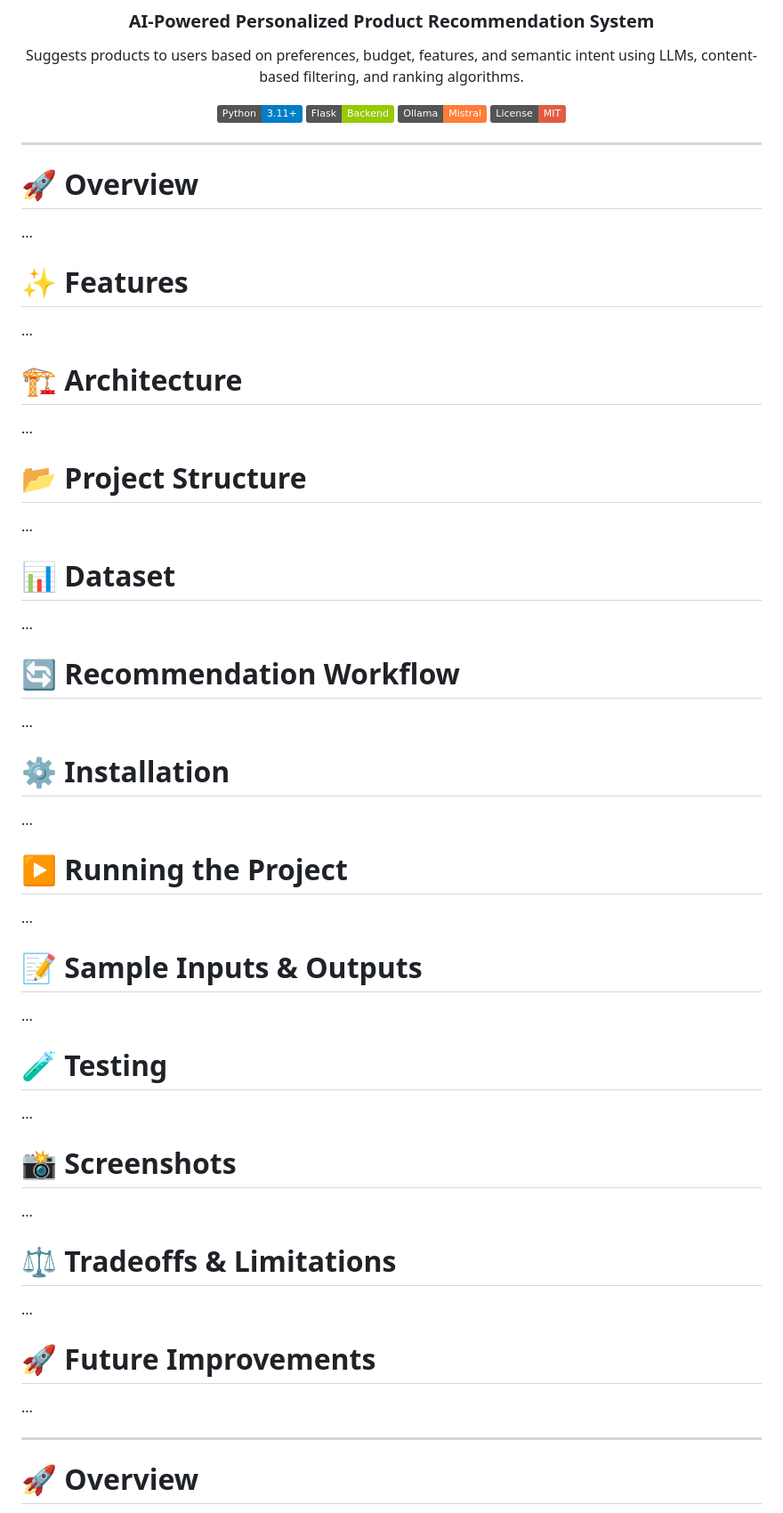
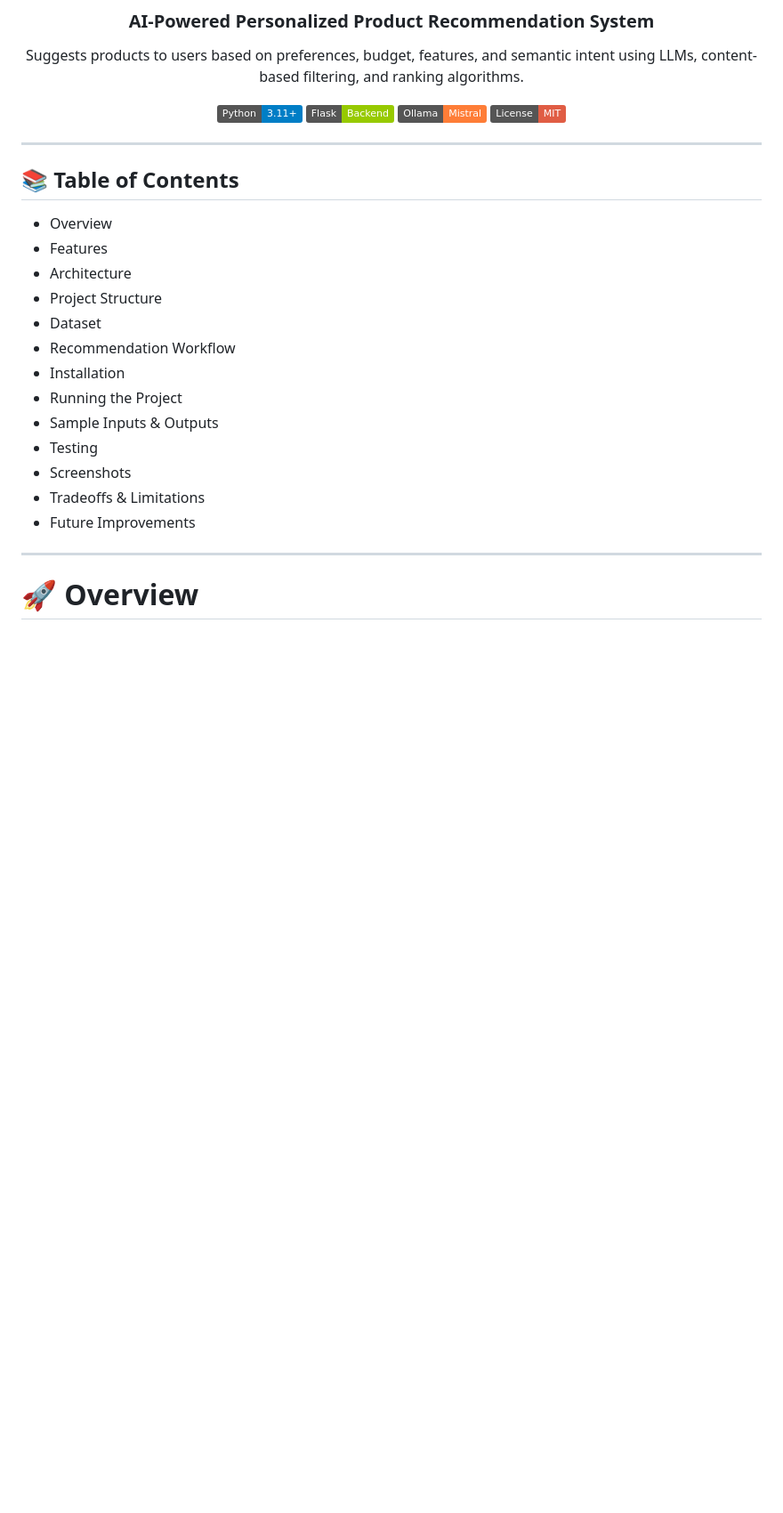
Before and after one commit to Charlie98angargatti/Product_Recommendation_Agent, a Markdown page: README.md, the part around the change. Shown at 89% size. GitHub-like rendering; badges without logos; blank space fills up the shorter version.

```diff
--- a/README.md
+++ b/README.md
@@ -14,58 +14,21 @@ Suggests products to users based on preferences, budget, features, and semantic
 </div>
 
 ---
+## 📚 Table of Contents
 
-# 🚀 Overview
-
-...
-
-# ✨ Features
-
-...
-
-# 🏗️ Architecture
-
-...
-
-# 📂 Project Structure
-
-...
-
-# 📊 Dataset
-
-...
-
-# 🔄 Recommendation Workflow
-
-...
-
-# ⚙️ Installation
-
-...
-
-# ▶️ Running the Project
-
-...
-
-# 📝 Sample Inputs & Outputs
-
-...
-
-# 🧪 Testing
-
-...
-
-# 📸 Screenshots
-
-...
-
-# ⚖️ Tradeoffs & Limitations
-
-...
-
-# 🚀 Future Improvements
-
-...
+- Overview
+- Features
+- Architecture
+- Project Structure
+- Dataset
+- Recommendation Workflow
+- Installation
+- Running the Project
+- Sample Inputs & Outputs
+- Testing
+- Screenshots
+- Tradeoffs & Limitations
+- Future Improvements
 
 ---
 
```
